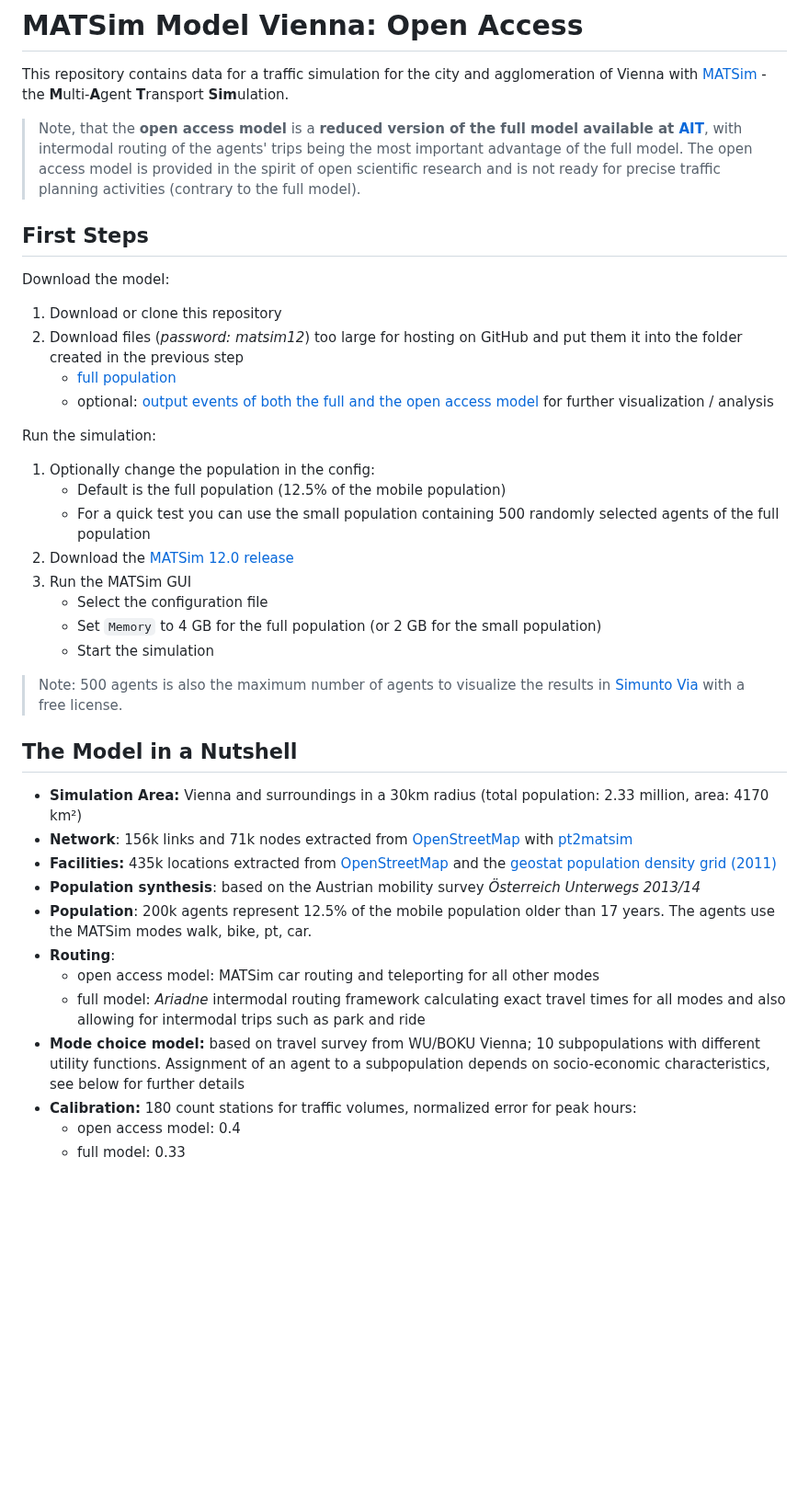
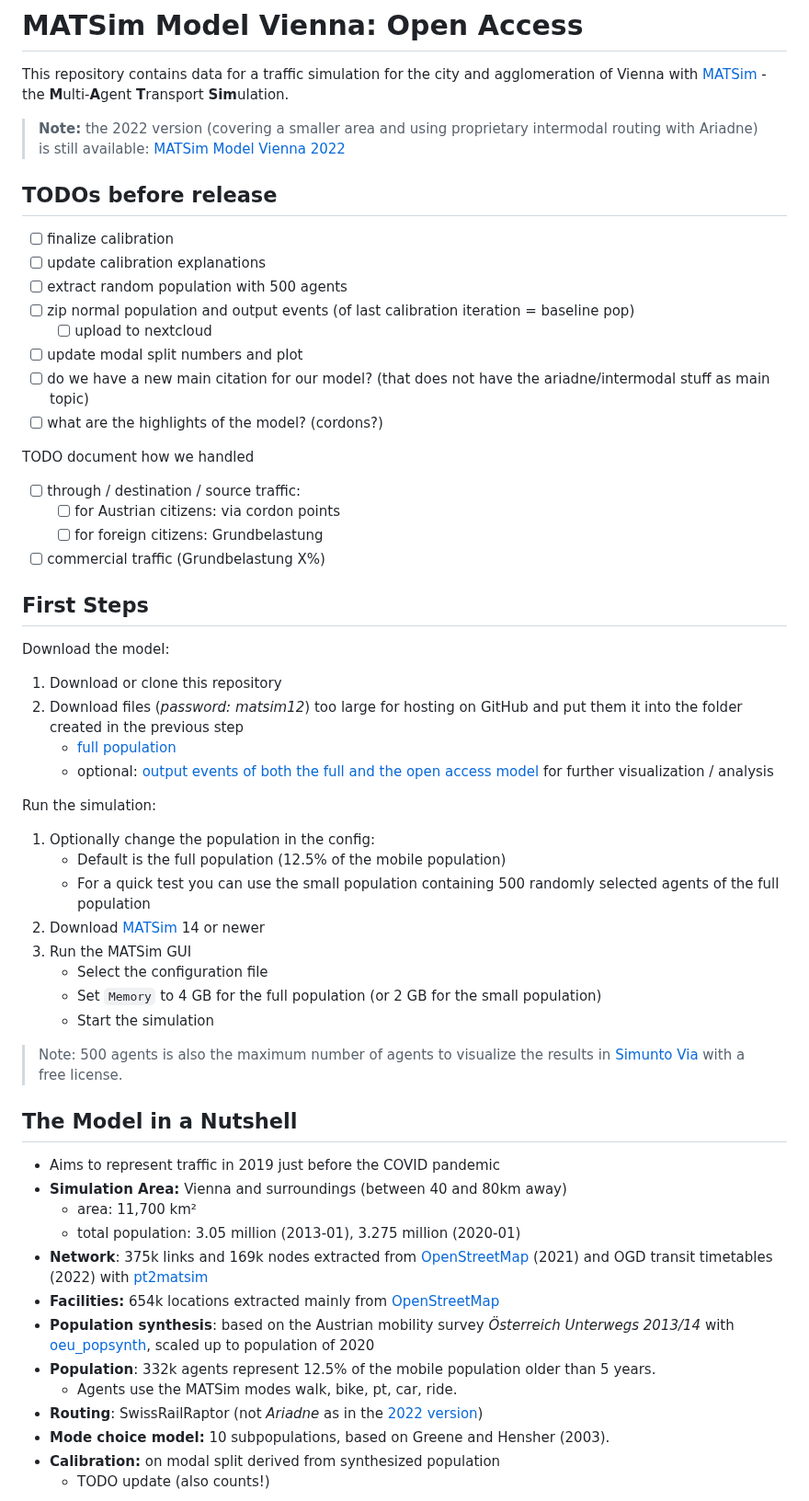
Before and after one commit to ait-energy/matsim-model-vienna, a Markdown page: README.md, the part around one of its changes. Shown at 92% size. GitHub-like rendering; blank space fills up the shorter version.

```diff
--- a/README.md
+++ b/README.md
@@ -3,11 +3,25 @@
 This repository contains data for a traffic simulation for the city and agglomeration of Vienna
 with [MATSim](https://matsim.org) - the **M**ulti-**A**gent **T**ransport **Sim**ulation.
 
-> Note, that the **open access model** is a **reduced version of the full model available at [AIT](http://www.ait.ac.at)**,
-> with intermodal routing of the agents' trips being the most important advantage of the full model.
-> The open access model is provided in the spirit of open scientific research
-> and is not ready for precise traffic planning activities (contrary to the full model).
+> **Note:** the 2022 version (covering a smaller area and using proprietary intermodal routing with Ariadne)
+> is still available: [MATSim Model Vienna 2022](https://github.com/ait-energy/matsim-model-vienna/tree/2022)
 
+## TODOs before release
+
+- [ ] finalize calibration
+- [ ] update calibration explanations
+- [ ] extract random population with 500 agents
+- [ ] zip normal population and output events (of last calibration iteration = baseline pop)
+  - [ ] upload to nextcloud
+- [ ] update modal split numbers and plot
+- [ ] do we have a new main citation for our model? (that does not have the ariadne/intermodal stuff as main topic)
+- [ ] what are the highlights of the model? (cordons?)
+
+TODO document how we handled
+- [ ] through / destination / source traffic:
+  - [ ] for Austrian citizens: via cordon points
+  - [ ] for foreign citizens: Grundbelastung
+- [ ] commercial traffic (Grundbelastung X%)
 
 ## First Steps
 
@@ -23,7 +37,7 @@ Run the simulation:
 1. Optionally change the population in the config:
    - Default is the full population (12.5% of the mobile population)
    - For a quick test you can use the small population containing 500 randomly selected agents of the full population
-2. Download the [MATSim 12.0 release](https://matsim.org/downloads)
+2. Download [MATSim](https://matsim.org/downloads) 14 or newer
 3. Run the MATSim GUI
    - Select the configuration file
    - Set `Memory` to 4 GB for the full population (or 2 GB for the small population)
@@ -34,18 +48,20 @@ Run the simulation:
 
 ## The Model in a Nutshell
 
-- **Simulation Area:** Vienna and surroundings in a 30km radius (total population: 2.33 million, area: 4170 km²)
-- **Network**: 156k links and 71k nodes extracted from [OpenStreetMap](https://www.openstreetmap.org) with [pt2matsim](https://github.com/matsim-org/pt2matsim)
-- **Facilities:** 435k locations extracted from [OpenStreetMap](https://www.openstreetmap.org) and the [geostat population density grid (2011)](https://ec.europa.eu/eurostat/de/web/gisco/geodata/reference-data/population-distribution-demography/geostat)
-- **Population synthesis**: based on the Austrian mobility survey *Österreich Unterwegs 2013/14*
-- **Population**: 200k agents represent 12.5% of the mobile population older than 17 years. The agents use the MATSim modes walk, bike, pt, car.
-- **Routing**:
-  - open access model: MATSim car routing and teleporting for all other modes
-  - full model: *Ariadne* intermodal routing framework calculating exact travel times for all modes and also allowing for intermodal trips such as park and ride
-- **Mode choice model:** based on travel survey from WU/BOKU Vienna; 10 subpopulations with different utility functions. Assignment of an agent to a subpopulation depends on socio-economic characteristics, see below for further details
-- **Calibration:** 180 count stations for traffic volumes, normalized error for peak hours:
-  - open access model: 0.4
-  - full model: 0.33
+- Aims to represent traffic in 2019 just before the COVID pandemic
+- **Simulation Area:** Vienna and surroundings (between 40 and 80km away)
+  - area: 11,700 km²
+  - total population: 3.05 million (2013-01), 3.275 million (2020-01)
+- **Network**: 375k links and 169k nodes extracted from [OpenStreetMap](https://www.openstreetmap.org) (2021) and OGD transit timetables (2022) with [pt2matsim](https://github.com/matsim-org/pt2matsim)
+- **Facilities:** 654k locations extracted mainly from [OpenStreetMap](https://www.openstreetmap.org)
+- **Population synthesis**: based on the Austrian mobility survey *Österreich Unterwegs 2013/14* with [oeu_popsynth](https://gitlab-intern.ait.ac.at/energy/commons/matsim/oeu_popsynth), scaled up to population of 2020
+- **Population**: 332k agents represent 12.5% of the mobile population older than 5 years.
+  - Agents use the MATSim modes walk, bike, pt, car, ride.
+- **Routing**: SwissRailRaptor (not *Ariadne* as in the [2022 version](https://github.com/ait-energy/matsim-model-vienna/tree/2022))
+- **Mode choice model:** 10 subpopulations, based on Greene and Hensher (2003).
+- **Calibration:** on modal split derived from synthesized population
+  - TODO update (also counts!)
+
 
 ![Area covered by the MATSim Model Vienna](matsim_model_vienna_area.jpg)
 
```
Also changed, not shown: other parts of README.md (+26 -32 lines), matsim_model_vienna_area.jpg.
